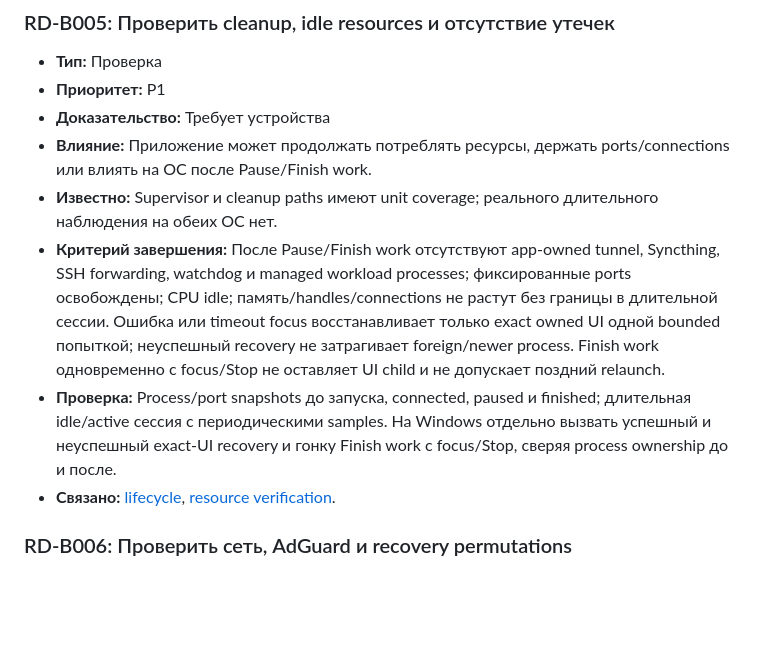
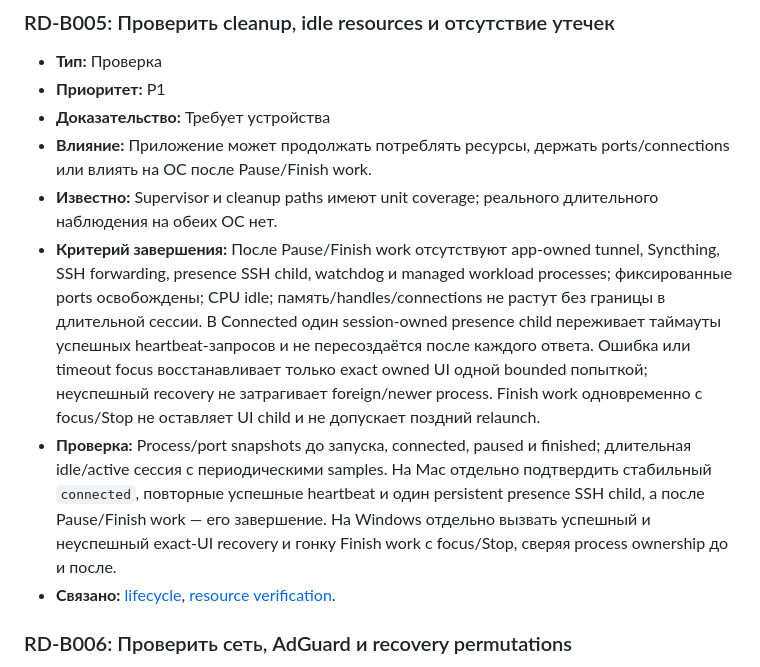
Before and after one commit to Dmitbd/remote-docker, a Markdown page: docs/project/BACKLOG.md, the part around the change. Drawn GitHub-style; blank space fills up the shorter version.

```diff
--- a/docs/project/BACKLOG.md
+++ b/docs/project/BACKLOG.md
@@ -85,8 +85,8 @@ Backlog содержит только незавершённую работу.
 - **Доказательство:** Требует устройства
 - **Влияние:** Приложение может продолжать потреблять ресурсы, держать ports/connections или влиять на ОС после Pause/Finish work.
 - **Известно:** Supervisor и cleanup paths имеют unit coverage; реального длительного наблюдения на обеих ОС нет.
-- **Критерий завершения:** После Pause/Finish work отсутствуют app-owned tunnel, Syncthing, SSH forwarding, watchdog и managed workload processes; фиксированные ports освобождены; CPU idle; память/handles/connections не растут без границы в длительной сессии. Ошибка или timeout focus восстанавливает только exact owned UI одной bounded попыткой; неуспешный recovery не затрагивает foreign/newer process. Finish work одновременно с focus/Stop не оставляет UI child и не допускает поздний relaunch.
-- **Проверка:** Process/port snapshots до запуска, connected, paused и finished; длительная idle/active сессия с периодическими samples. На Windows отдельно вызвать успешный и неуспешный exact-UI recovery и гонку Finish work с focus/Stop, сверяя process ownership до и после.
+- **Критерий завершения:** После Pause/Finish work отсутствуют app-owned tunnel, Syncthing, SSH forwarding, presence SSH child, watchdog и managed workload processes; фиксированные ports освобождены; CPU idle; память/handles/connections не растут без границы в длительной сессии. В Connected один session-owned presence child переживает таймауты успешных heartbeat-запросов и не пересоздаётся после каждого ответа. Ошибка или timeout focus восстанавливает только exact owned UI одной bounded попыткой; неуспешный recovery не затрагивает foreign/newer process. Finish work одновременно с focus/Stop не оставляет UI child и не допускает поздний relaunch.
+- **Проверка:** Process/port snapshots до запуска, connected, paused и finished; длительная idle/active сессия с периодическими samples. На Mac отдельно подтвердить стабильный `connected`, повторные успешные heartbeat и один persistent presence SSH child, а после Pause/Finish work — его завершение. На Windows отдельно вызвать успешный и неуспешный exact-UI recovery и гонку Finish work с focus/Stop, сверяя process ownership до и после.
 - **Связано:** [lifecycle](ARCHITECTURE.md#lifecycle-операций), [resource verification](VERIFICATION.md#процессы-cpu-ram-и-утечки).
 
 ### RD-B006: Проверить сеть, AdGuard и recovery permutations
```
Also changed, not shown: docs/project/ARCHITECTURE.md (+6 -0 lines), docs/project/VERIFICATION.md (+9 -1 lines).
